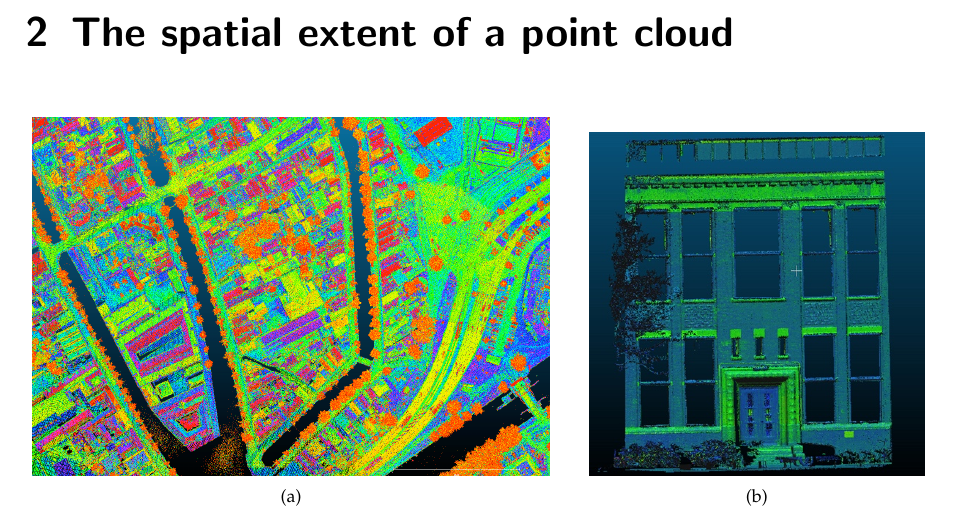
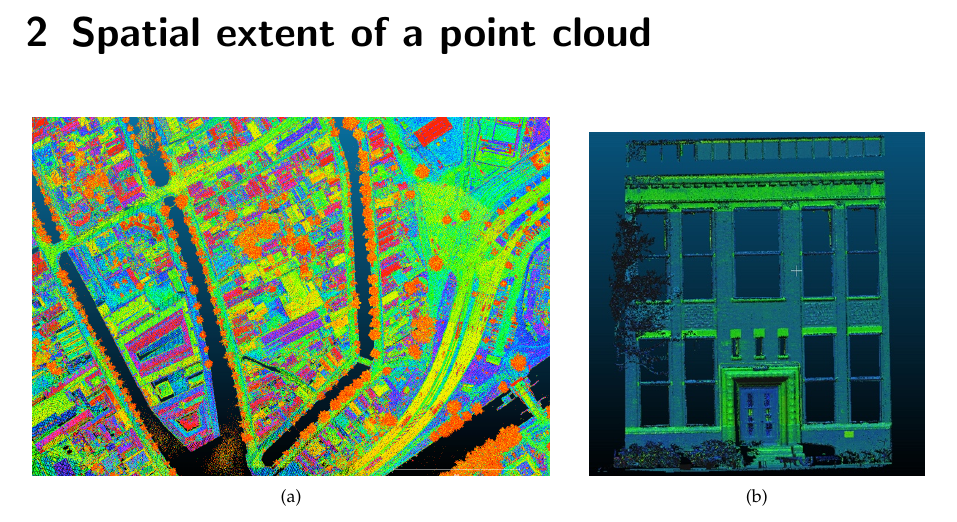
Before and after one commit to tudelft3d/terrainbook, a LaTeX thesis (terrainbook.tex, which reads spatialextent/spatialextent.tex): part of page 17 of 25, cut so that both start at the same text. Compiled offline with pdfLaTeX.

Commit message:
Typo in title

```diff
--- a/spatialextent/spatialextent.tex
+++ b/spatialextent/spatialextent.tex
@@ -2,7 +2,7 @@
 
 \graphicspath{{spatialextent/}}
 
-\chapter{The spatial extent of a point cloud}
+\chapter{Spatial extent of a point cloud}
 \label{chap:spatialextent}
 
 \begin{figure}[h]
```
